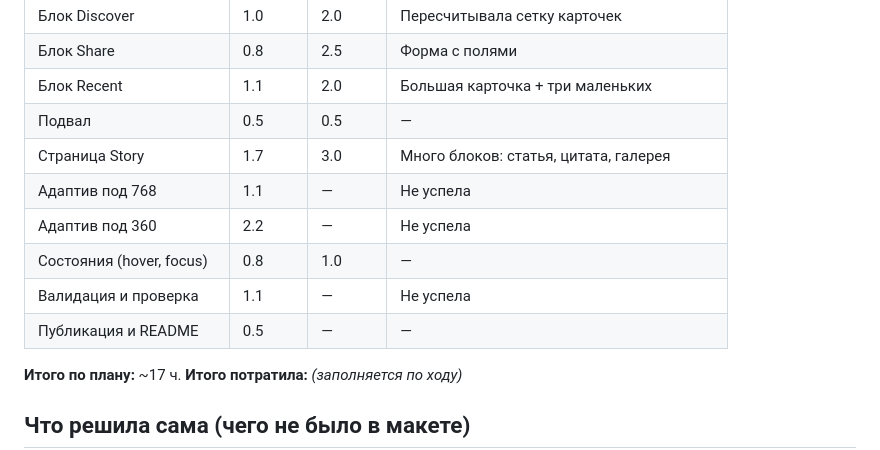
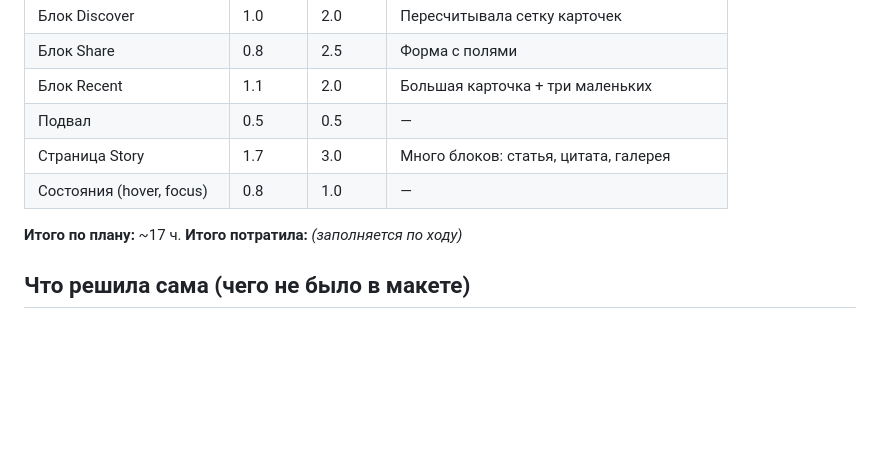
Before and after one commit to lenok-ar/web1, a Markdown page: README.md, the part around the change. Drawn GitHub-style; blank space fills up the shorter version.

```diff
--- a/README.md
+++ b/README.md
@@ -50,11 +50,7 @@ web1/
 | Блок Recent | 1.1 | 2.0 | Большая карточка + три маленьких |
 | Подвал | 0.5 | 0.5 | — |
 | Страница Story | 1.7 | 3.0 | Много блоков: статья, цитата, галерея |
-| Адаптив под 768 | 1.1 | — | Не успела |
-| Адаптив под 360 | 2.2 | — | Не успела |
 | Состояния (hover, focus) | 0.8 | 1.0 | — |
-| Валидация и проверка | 1.1 | — | Не успела |
-| Публикация и README | 0.5 | — | — |
 
 **Итого по плану:** ~17 ч.
 **Итого потратила:** _(заполняется по ходу)_
```
